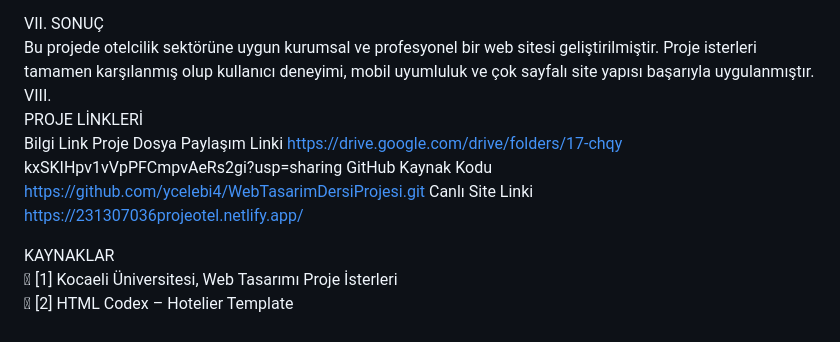
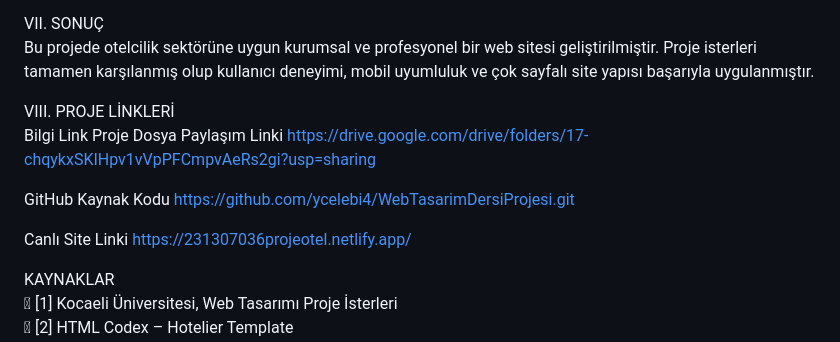
Before and after one commit to ycelebi4/WebTasarimDersiProjesi, a Markdown page: README.md, the part around the change. GitHub-like rendering.

Commit message:
Revise project links format in README.md
Updated project links section in README.md for clarity.

```diff
--- a/README.md
+++ b/README.md
@@ -61,18 +61,19 @@ VII.  SONUÇ
 Bu projede otelcilik sektörüne uygun kurumsal ve profesyonel bir web sitesi geliştirilmiştir.
 Proje isterleri tamamen karşılanmış olup kullanıcı deneyimi, mobil uyumluluk ve çok sayfalı
 site yapısı başarıyla uygulanmıştır.
-VIII.
-PROJE LİNKLERİ
+
+VIII.  PROJE LİNKLERİ
 Bilgi
 Link
 Proje Dosya
 Paylaşım Linki
-https://drive.google.com/drive/folders/17-chqy
-kxSKIHpv1vVpPFCmpvAeRs2gi?usp=sharing
-GitHub Kaynak
-Kodu
+https://drive.google.com/drive/folders/17-chqykxSKIHpv1vVpPFCmpvAeRs2gi?usp=sharing
+
+GitHub Kaynak Kodu
 https://github.com/ycelebi4/WebTasarimDersiProjesi.git
-Canlı Site Linki https://231307036projeotel.netlify.app/
+
+Canlı Site Linki
+https://231307036projeotel.netlify.app/
 
 KAYNAKLAR
  [1] Kocaeli Üniversitesi, Web Tasarımı Proje İsterleri
```
